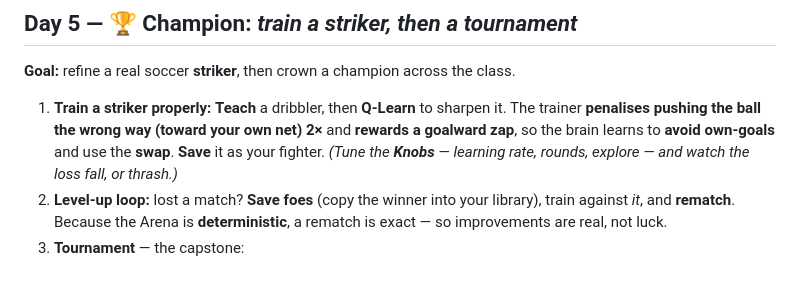
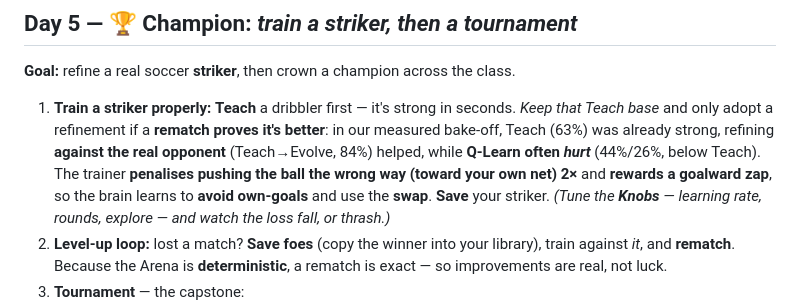
Before and after one commit to JamesDavid/cyd-GridBot, a Markdown page: docs/CURRICULUM.md, the part around the change. Drawn GitHub-style; blank space fills up the shorter version.

Commit message:
CURRICULUM Day 5: keep the Teach base, refine only if a rematch wins
ChatGPT review item 3. The one-page curriculum still said "Teach a dribbler,
then Q-Learn to sharpen it," which contradicts the measured bake-off the
other docs now report. Rewrote step 1 to lead with Teach (strong fast), keep
that base, and adopt a refinement only when a deterministic rematch proves it
helps (Teach->Evolve 84% helped; Q-Learn 44%/26% often hurt).

Co-Authored-By: Claude Opus 4.8 (1M context) <noreply@anthropic.com>

```diff
--- a/docs/CURRICULUM.md
+++ b/docs/CURRICULUM.md
@@ -111,9 +111,12 @@ rewarded changes.) **Checkpoint:** a trained brain that out-plays the hand-coded
 
 **Goal:** refine a real soccer **striker**, then crown a champion across the class.
 
-1. **Train a striker properly:** **Teach** a dribbler, then **Q-Learn** to sharpen it. The trainer
-   **penalises pushing the ball the wrong way (toward your own net) 2×** and **rewards a goalward
-   zap**, so the brain learns to **avoid own-goals** and use the **swap**. **Save** it as your fighter.
+1. **Train a striker properly:** **Teach** a dribbler first — it's strong in seconds. *Keep that Teach
+   base* and only adopt a refinement if a **rematch proves it's better**: in our measured bake-off,
+   Teach (63%) was already strong, refining **against the real opponent** (Teach→Evolve, 84%) helped,
+   while **Q-Learn often *hurt*** (44%/26%, below Teach). The trainer **penalises pushing the ball the
+   wrong way (toward your own net) 2×** and **rewards a goalward zap**, so the brain learns to **avoid
+   own-goals** and use the **swap**. **Save** your striker.
    *(Tune the **Knobs** — learning rate, rounds, explore — and watch the loss fall, or thrash.)*
 2. **Level-up loop:** lost a match? **Save foes** (copy the winner into your library), train against
    *it*, and **rematch**. Because the Arena is **deterministic**, a rematch is exact — so improvements
```
Also changed, not shown: docs/ChatGPT_Review_Feedback.md (+2 -4 lines).
